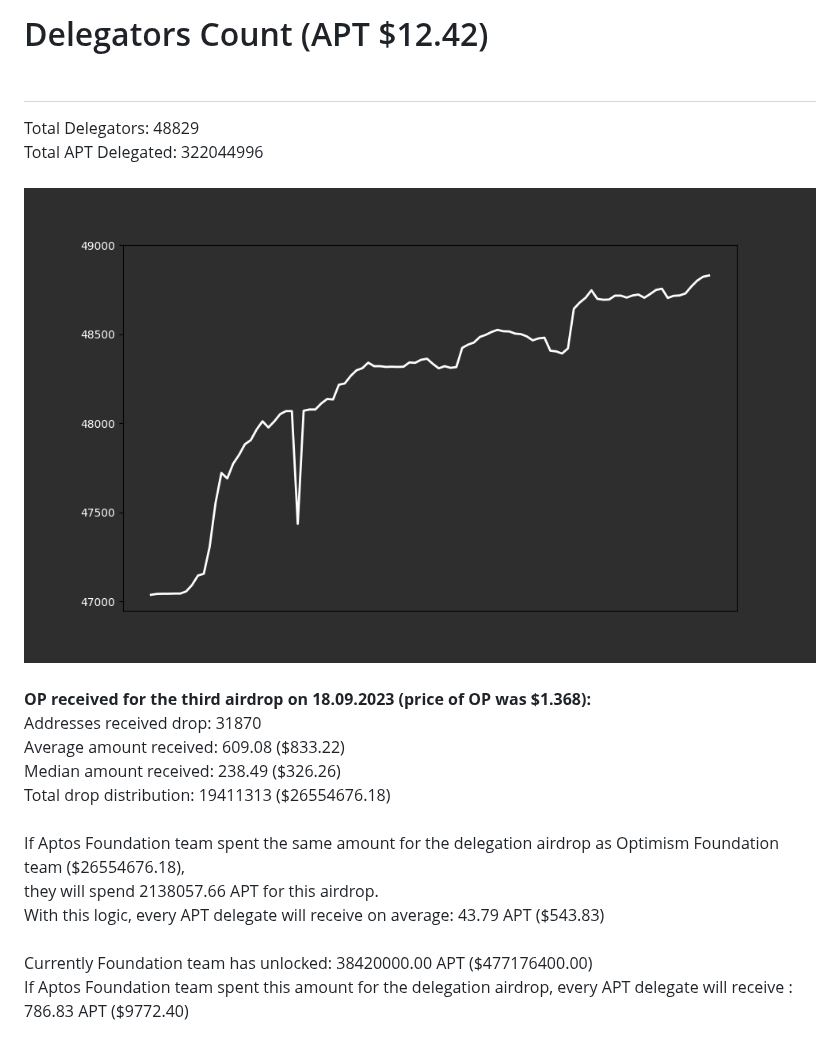
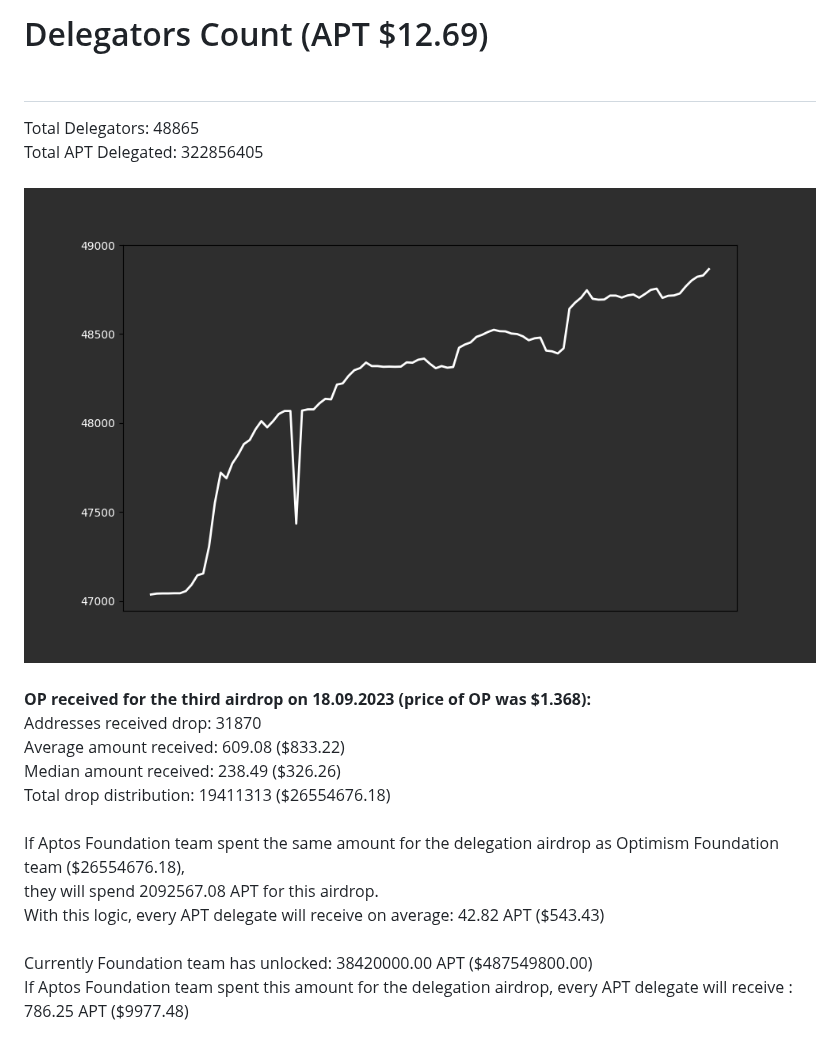
Before and after one commit to marblerace/aptos_delegators, a Markdown page: README.md, the part around the change. GitHub-like rendering; pictures changed too: delegators_plot.png.

Commit message:
Update delegators count, plot, and validator info

```diff
--- a/README.md
+++ b/README.md
@@ -1,6 +1,6 @@
-# Delegators Count (APT $12.42)<br><br>
-Total Delegators: 48829<br>
-Total APT Delegated: 322044996<br><br>
+# Delegators Count (APT $12.69)<br><br>
+Total Delegators: 48865<br>
+Total APT Delegated: 322856405<br><br>
 ![Delegators Plot](delegators_plot.png)<br><br>
 **OP received for the third airdrop on 18.09.2023 (price of OP was $1.368):**<br>
 Addresses received drop: 31870<br>
@@ -8,7 +8,7 @@ Average amount received: 609.08 ($833.22)<br>
 Median amount received: 238.49 ($326.26)<br>
 Total drop distribution: 19411313 ($26554676.18)<br><br>
 If Aptos Foundation team spent the same amount for the delegation airdrop as Optimism Foundation team ($26554676.18),<br>
-they will spend 2138057.66 APT for this airdrop.<br>
-With this logic, every APT delegate will receive on average: 43.79 APT ($543.83)<br><br>
-Currently Foundation team has unlocked: 38420000.00 APT ($477176400.00)<br>
-If Aptos Foundation team spent this amount for the delegation airdrop, every APT delegate will receive : 786.83 APT ($9772.40)<br>
+they will spend 2092567.08 APT for this airdrop.<br>
+With this logic, every APT delegate will receive on average: 42.82 APT ($543.43)<br><br>
+Currently Foundation team has unlocked: 38420000.00 APT ($487549800.00)<br>
+If Aptos Foundation team spent this amount for the delegation airdrop, every APT delegate will receive : 786.25 APT ($9977.48)<br>
```
Also changed, not shown: 2 other files.
